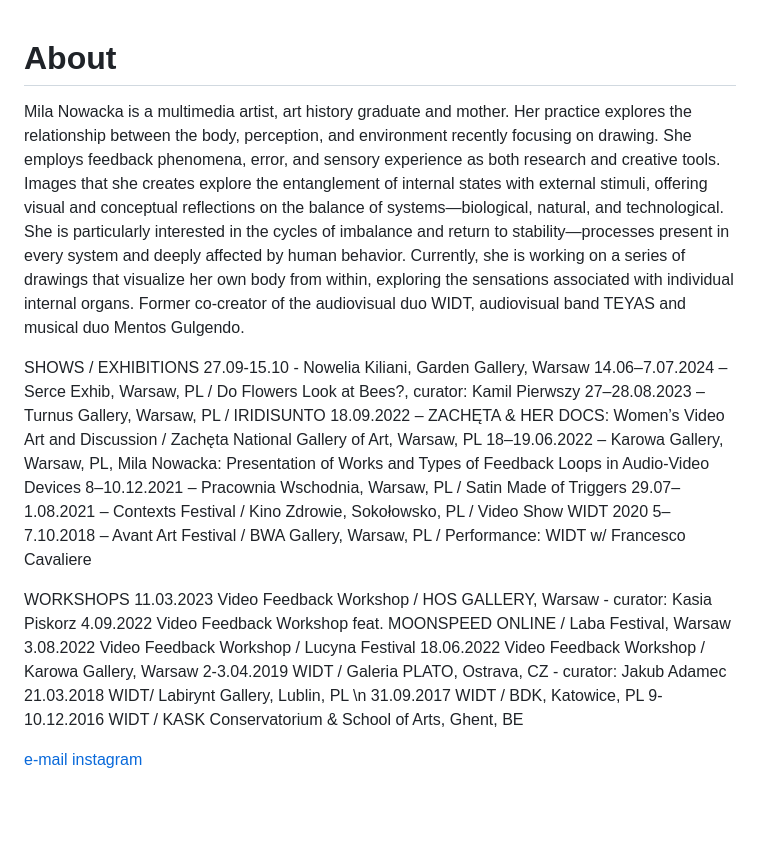
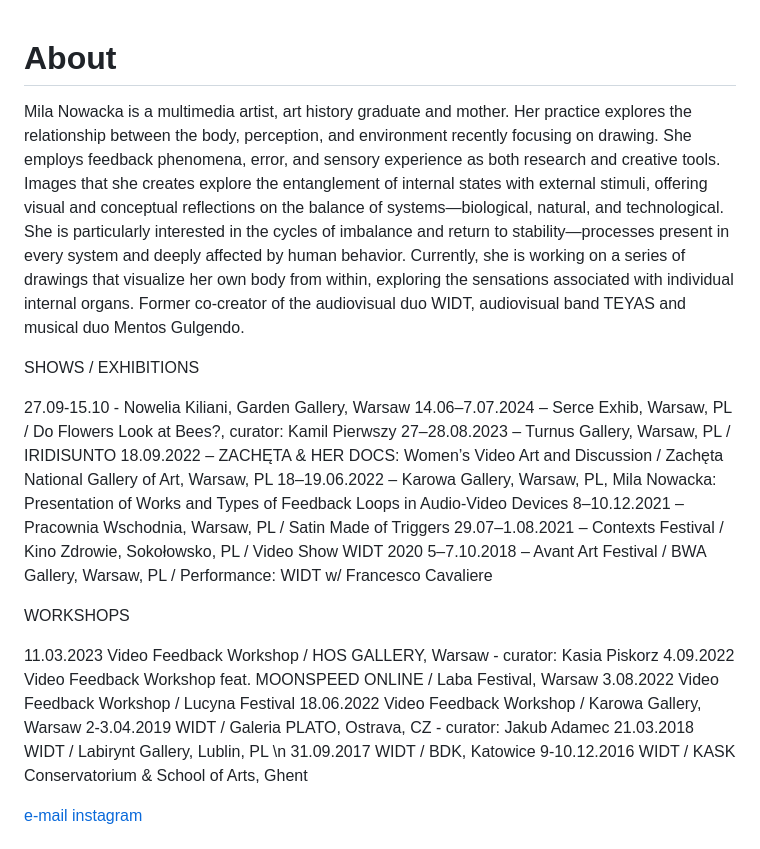
Before and after one commit to milanowacka/milanowacka.github.io, a Markdown page: content/page-content.md, the part around the change. GitHub-like rendering; blank space fills up the shorter version.

```diff
--- a/content/page-content.md
+++ b/content/page-content.md
@@ -1,7 +1,9 @@
 # About
+
 Mila Nowacka is a multimedia artist, art history graduate and mother. Her practice explores the relationship between the body, perception, and environment recently focusing on drawing. She employs feedback phenomena, error, and sensory experience as both research and creative tools. Images that she creates explore the entanglement of internal states with external stimuli, offering visual and conceptual reflections on the balance of systems—biological, natural, and technological. She is particularly interested in the cycles of imbalance and return to stability—processes present in every system and deeply affected by human behavior. Currently, she is working on a series of drawings that visualize her own body from within, exploring the sensations associated with individual internal organs. Former co-creator of the audiovisual duo WIDT, audiovisual band TEYAS and musical duo Mentos Gulgendo.
 
 SHOWS / EXHIBITIONS
+
 27.09-15.10 - Nowelia Kiliani, Garden Gallery, Warsaw
 14.06–7.07.2024 – Serce Exhib, Warsaw, PL / Do Flowers Look at Bees?, curator: Kamil Pierwszy
 27–28.08.2023 – Turnus Gallery, Warsaw, PL / IRIDISUNTO
@@ -12,13 +14,14 @@ SHOWS / EXHIBITIONS
 5–7.10.2018 – Avant Art Festival / BWA Gallery, Warsaw, PL / Performance: WIDT w/ Francesco Cavaliere
 
 WORKSHOPS
+
 11.03.2023 Video Feedback Workshop / HOS GALLERY, Warsaw - curator: Kasia Piskorz
 4.09.2022 Video Feedback Workshop feat. MOONSPEED ONLINE / Laba Festival, Warsaw
 3.08.2022 Video Feedback Workshop / Lucyna Festival
 18.06.2022 Video Feedback Workshop / Karowa Gallery, Warsaw
 2-3.04.2019 WIDT / Galeria PLATO, Ostrava, CZ - curator: Jakub Adamec
-21.03.2018 WIDT/ Labirynt Gallery, Lublin, PL \n 31.09.2017 WIDT / BDK, Katowice, PL
-9-10.12.2016 WIDT / KASK Conservatorium & School of Arts, Ghent, BE
+21.03.2018 WIDT / Labirynt Gallery, Lublin, PL \n 31.09.2017 WIDT / BDK, Katowice
+9-10.12.2016 WIDT / KASK Conservatorium & School of Arts, Ghent
 
 [e-mail](mailto:milannowacka@gmail.com)
 [instagram](www.instagram.com/milanowacka/?hl=en)
```
